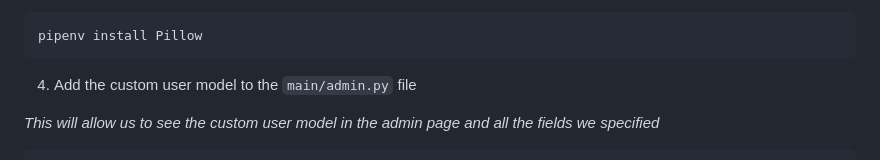
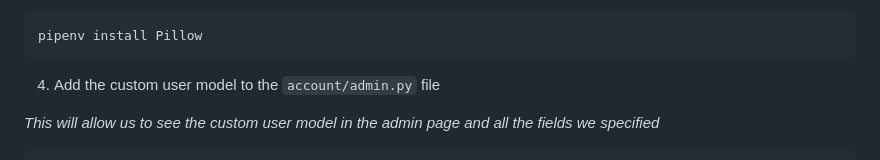
Before and after one commit to svvoii/custom_user_model, a Markdown page: README.md, the part around the change. Rendered like a GitHub page.

````diff
--- a/README.md
+++ b/README.md
@@ -483,7 +483,7 @@ class Account(AbstractBaseUser):
 pipenv install Pillow
 ```
 
-4. Add the custom user model to the `main/admin.py` file
+4. Add the custom user model to the `account/admin.py` file
 
 *This will allow us to see the custom user model in the admin page and all the fields we specified*
 
````
